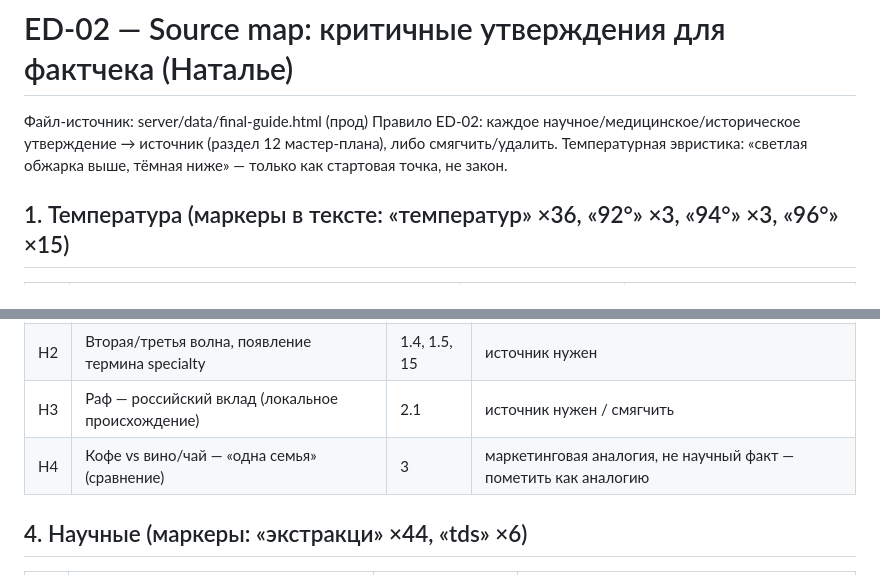
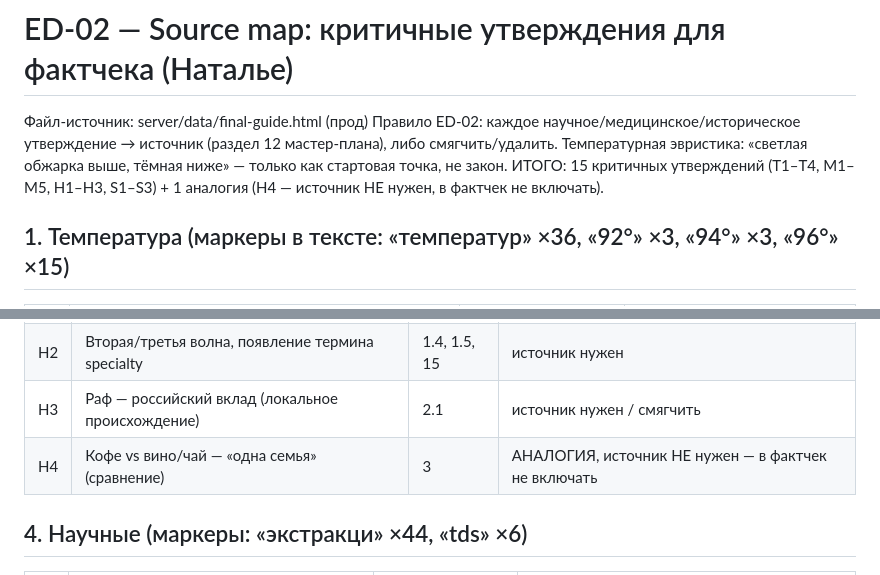
Before and after one commit to hack-hack10T/akap, a Markdown page: docs/guide-v2/ED02-source-map.md, 2 parts joined by grey strips. GitHub-like rendering.

Commit message:
ED-02: H4 помечена как аналогия (источник не нужен), итог 15 критичных + 1 аналогия

```diff
--- a/docs/guide-v2/ED02-source-map.md
+++ b/docs/guide-v2/ED02-source-map.md
@@ -3,6 +3,7 @@
 Файл-источник: server/data/final-guide.html (прод)
 Правило ED-02: каждое научное/медицинское/историческое утверждение → источник (раздел 12 мастер-плана), либо смягчить/удалить.
 Температурная эвристика: «светлая обжарка выше, тёмная ниже» — только как стартовая точка, не закон.
+ИТОГО: 15 критичных утверждений (T1–T4, M1–M5, H1–H3, S1–S3) + 1 аналогия (H4 — источник НЕ нужен, в фактчек не включать).
 
 ## 1. Температура (маркеры в тексте: «температур» ×36, «92°» ×3, «94°» ×3, «96°» ×15)
 | # | Утверждение (claim) | Где в гайде | Статус |
@@ -27,7 +28,7 @@
 | H1 | Происхождение кофе: Эфиопия, Йемен, суфии | 1.1 | источник нужен |
 | H2 | Вторая/третья волна, появление термина specialty | 1.4, 1.5, 15 | источник нужен |
 | H3 | Раф — российский вклад (локальное происхождение) | 2.1 | источник нужен / смягчить |
-| H4 | Кофе vs вино/чай — «одна семья» (сравнение) | 3 | маркетинговая аналогия, не научный факт — пометить как аналогию |
+| H4 | Кофе vs вино/чай — «одна семья» (сравнение) | 3 | АНАЛОГИЯ, источник НЕ нужен — в фактчек не включать |
 
 ## 4. Научные (маркеры: «экстракци» ×44, «tds» ×6)
 | # | Утверждение | Где | Статус |
```
